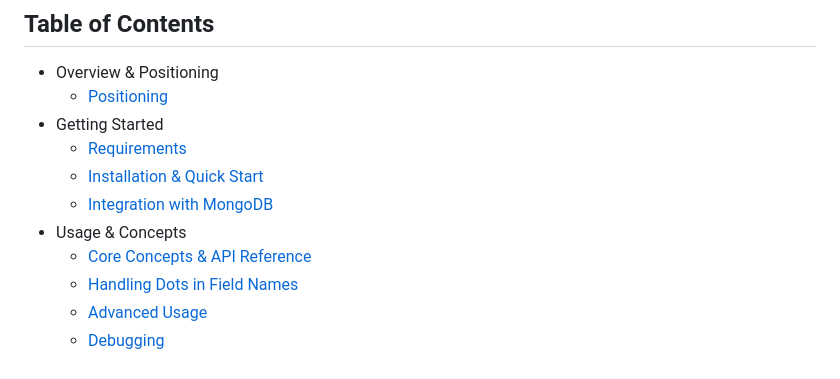
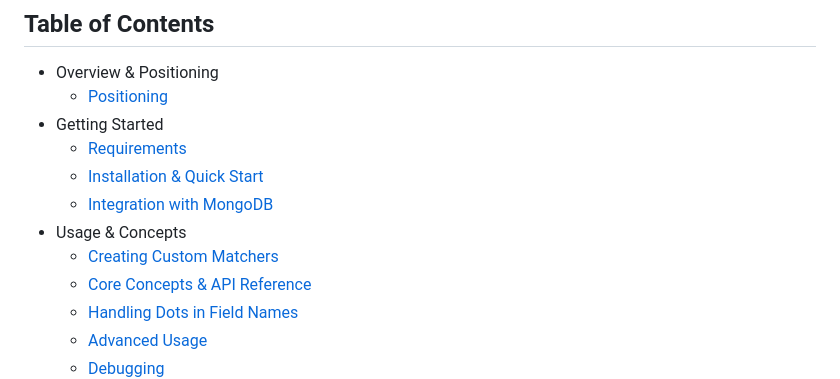
Before and after one commit to mongoryhq/mongory-rb, a Markdown page: README.md, the part around the change. GitHub-like rendering.

Commit message:
doc: update readme

```diff
--- a/README.md
+++ b/README.md
@@ -13,6 +13,7 @@ Mongory lets you filter and query in-memory collections using syntax and semanti
   - [Installation & Quick Start](#installation--quick-start)
   - [Integration with MongoDB](#integration-with-mongodb)
 - Usage & Concepts
+  - [Creating Custom Matchers](#creating-custom-matchers)
   - [Core Concepts & API Reference](#core-concepts--api-reference)
   - [Handling Dots in Field Names](docs/field_names.md)
   - [Advanced Usage](docs/advanced_usage.md)
```
